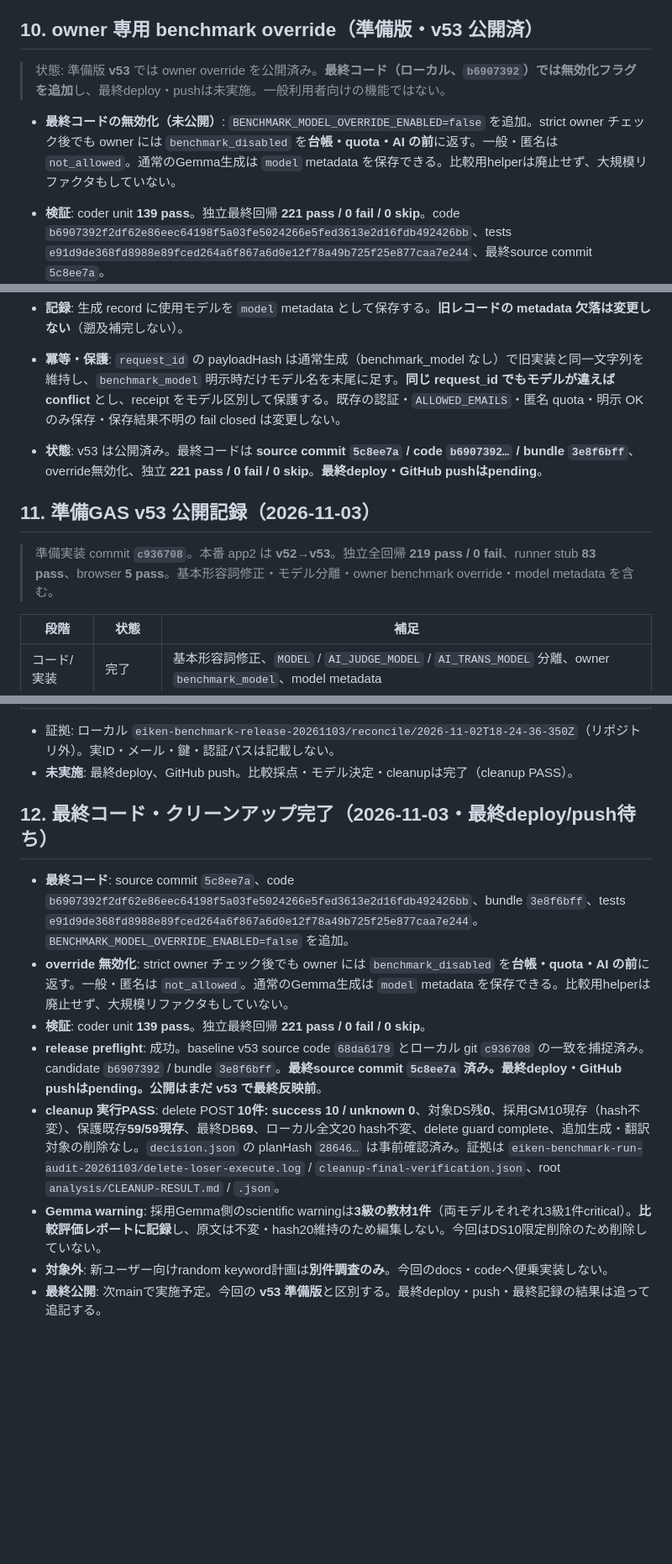
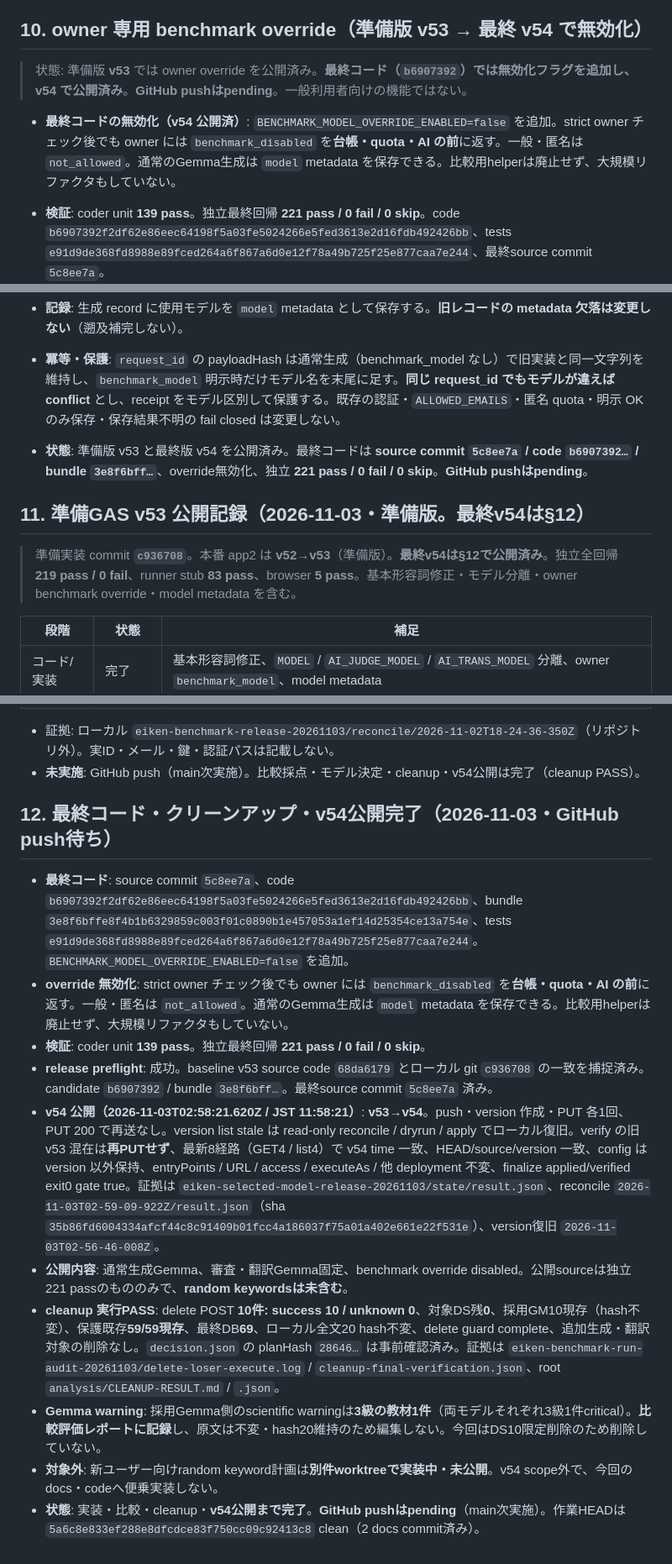
Before and after one commit to hori366191-ship-it/gakusyu-tools, a Markdown page: app2改良方針.md, 3 parts joined by grey strips. Shown at 84% size. GitHub-like rendering; blank space fills up the shorter version.

```diff
--- a/app2改良方針.md
+++ b/app2改良方針.md
@@ -562,11 +562,11 @@
 - **3級 science critical**: 両モデルにcritical 1件（月の誤認、周回・虫の一般化、因果の断定を含む）。Fabian 2024 Nature Communications DOI `10.1038/s41467-024-44785-3` / PMID `38291028` の一次資料で裏付け。教材利用前に修正が必要。**採用Gemma側は3級の教材1件**で、scientific warningは**比較評価レポート**に記録し、原文は不変・hash20維持のため編集しない。
 - **分析ファイル**: 正式Drive root `model-comparison-20261103` に全文20。`analysis/REPORT.md` / `report.json` / `scores.csv` / `scores-frozen.json` / `scores.sha256` / `repertoire`。条件hash `ba7ba0…`、mapping seal `80b7938b…`。freeze順序はレポート参照。
 
-## 10. owner 専用 benchmark override（準備版・v53 公開済）
+## 10. owner 専用 benchmark override（準備版 v53 → 最終 v54 で無効化）
 
-> 状態: 準備版 **v53** では owner override を公開済み。**最終コード（ローカル、`b6907392`）では無効化フラグを追加**し、最終deploy・pushは未実施。一般利用者向けの機能ではない。
+> 状態: 準備版 **v53** では owner override を公開済み。**最終コード（`b6907392`）では無効化フラグを追加し、v54 で公開済み**。**GitHub pushはpending**。一般利用者向けの機能ではない。
 
-- **最終コードの無効化（未公開）**: `BENCHMARK_MODEL_OVERRIDE_ENABLED=false` を追加。strict owner チェック後でも owner には `benchmark_disabled` を**台帳・quota・AI の前**に返す。一般・匿名は `not_allowed`。通常のGemma生成は `model` metadata を保存できる。比較用helperは廃止せず、大規模リファクタもしていない。
+- **最終コードの無効化（v54 公開済）**: `BENCHMARK_MODEL_OVERRIDE_ENABLED=false` を追加。strict owner チェック後でも owner には `benchmark_disabled` を**台帳・quota・AI の前**に返す。一般・匿名は `not_allowed`。通常のGemma生成は `model` metadata を保存できる。比較用helperは廃止せず、大規模リファクタもしていない。
 - **検証**: coder unit **139 pass**。独立最終回帰 **221 pass / 0 fail / 0 skip**。code `b6907392f2df62e86eec64198f5a03fe5024266e5fed3613e2d16fdb492426bb`、tests `e91d9de368fd8988e89fced264a6f867a6d0e12f78a49b725f25e877caa7e244`、最終source commit `5c8ee7a`。
 
 - **目的**: モデル比較のため、owner だけが生成モデルを限定切替できるようにする。対象モデルを限定した最小実装とし、大規模な設定機構は作らない。
@@ -575,11 +575,11 @@
 - **認可**: owner のみ。**匿名・一般利用者は切替不可**。一般利用の切替 UI は作らない。
 - **記録**: 生成 record に使用モデルを `model` metadata として保存する。**旧レコードの metadata 欠落は変更しない**（遡及補完しない）。
 - **冪等・保護**: `request_id` の payloadHash は通常生成（benchmark_model なし）で旧実装と同一文字列を維持し、`benchmark_model` 明示時だけモデル名を末尾に足す。**同じ request_id でもモデルが違えば conflict** とし、receipt をモデル区別して保護する。既存の認証・`ALLOWED_EMAILS`・匿名 quota・明示 OK のみ保存・保存結果不明の fail closed は変更しない。
-- **状態**: v53 は公開済み。最終コードは **source commit `5c8ee7a` / code `b6907392…` / bundle `3e8f6bff`**、override無効化、独立 **221 pass / 0 fail / 0 skip**。**最終deploy・GitHub pushはpending**。
+- **状態**: 準備版 v53 と最終版 v54 を公開済み。最終コードは **source commit `5c8ee7a` / code `b6907392…` / bundle `3e8f6bff…`**、override無効化、独立 **221 pass / 0 fail / 0 skip**。**GitHub pushはpending**。
 
-## 11. 準備GAS v53 公開記録（2026-11-03）
+## 11. 準備GAS v53 公開記録（2026-11-03・準備版。最終v54は§12）
 
-> 準備実装 commit **`c936708`**。本番 app2 は **v52→v53**。独立全回帰 **219 pass / 0 fail**、runner stub **83 pass**、browser **5 pass**。基本形容詞修正・モデル分離・owner benchmark override・model metadata を含む。
+> 準備実装 commit **`c936708`**。本番 app2 は **v52→v53**（準備版）。**最終v54は§12で公開済み**。独立全回帰 **219 pass / 0 fail**、runner stub **83 pass**、browser **5 pass**。基本形容詞修正・モデル分離・owner benchmark override・model metadata を含む。
 
 | 段階 | 状態 | 補足 |
 |---|---|---|
@@ -593,15 +593,17 @@
 | 公開 version | v53 | `updateTime 2026-11-02T18:16:02.194Z`（reconcile summary） |
 
 - 証拠: ローカル `eiken-benchmark-release-20261103/reconcile/2026-11-02T18-24-36-350Z`（リポジトリ外）。実ID・メール・鍵・認証パスは記載しない。
-- **未実施**: 最終deploy、GitHub push。比較採点・モデル決定・cleanupは完了（cleanup PASS）。
+- **未実施**: GitHub push（main次実施）。比較採点・モデル決定・cleanup・v54公開は完了（cleanup PASS）。
 
-## 12. 最終コード・クリーンアップ完了（2026-11-03・最終deploy/push待ち）
+## 12. 最終コード・クリーンアップ・v54公開完了（2026-11-03・GitHub push待ち）
 
-- **最終コード**: source commit `5c8ee7a`、code `b6907392f2df62e86eec64198f5a03fe5024266e5fed3613e2d16fdb492426bb`、bundle `3e8f6bff`、tests `e91d9de368fd8988e89fced264a6f867a6d0e12f78a49b725f25e877caa7e244`。`BENCHMARK_MODEL_OVERRIDE_ENABLED=false` を追加。
+- **最終コード**: source commit `5c8ee7a`、code `b6907392f2df62e86eec64198f5a03fe5024266e5fed3613e2d16fdb492426bb`、bundle `3e8f6bffe8f4b1b6329859c003f01c0890b1e457053a1ef14d25354ce13a754e`、tests `e91d9de368fd8988e89fced264a6f867a6d0e12f78a49b725f25e877caa7e244`。`BENCHMARK_MODEL_OVERRIDE_ENABLED=false` を追加。
 - **override 無効化**: strict owner チェック後でも owner には `benchmark_disabled` を**台帳・quota・AI の前**に返す。一般・匿名は `not_allowed`。通常のGemma生成は `model` metadata を保存できる。比較用helperは廃止せず、大規模リファクタもしていない。
 - **検証**: coder unit **139 pass**。独立最終回帰 **221 pass / 0 fail / 0 skip**。
-- **release preflight**: 成功。baseline v53 source code `68da6179` とローカル git `c936708` の一致を捕捉済み。candidate `b6907392` / bundle `3e8f6bff`。**最終source commit `5c8ee7a` 済み。最終deploy・GitHub pushはpending。公開はまだ v53 で最終反映前**。
+- **release preflight**: 成功。baseline v53 source code `68da6179` とローカル git `c936708` の一致を捕捉済み。candidate `b6907392` / bundle `3e8f6bff…`。最終source commit `5c8ee7a` 済み。
+- **v54 公開（2026-11-03T02:58:21.620Z / JST 11:58:21）**: **v53→v54**。push・version 作成・PUT 各1回、PUT 200 で再送なし。version list stale は read-only reconcile / dryrun / apply でローカル復旧。verify の旧 v53 混在は**再PUTせず**、最新8経路（GET4 / list4）で v54 time 一致、HEAD/source/version 一致、config は version 以外保持、entryPoints / URL / access / executeAs / 他 deployment 不変、finalize applied/verified exit0 gate true。証拠は `eiken-selected-model-release-20261103/state/result.json`、reconcile `2026-11-03T02-59-09-922Z/result.json`（sha `35b86fd6004334afcf44c8c91409b01fcc4a186037f75a01a402e661e22f531e`）、version復旧 `2026-11-03T02-56-46-008Z`。
+- **公開内容**: 通常生成Gemma、審査・翻訳Gemma固定、benchmark override disabled。公開sourceは独立221 passのもののみで、**random keywordsは未含む**。
 - **cleanup 実行PASS**: delete POST **10件: success 10 / unknown 0**、対象DS残**0**、採用GM10現存（hash不変）、保護既存**59/59現存**、最終DB**69**、ローカル全文20 hash不変、delete guard complete、追加生成・翻訳対象の削除なし。`decision.json` の planHash `28646…` は事前確認済み。証拠は `eiken-benchmark-run-audit-20261103/delete-loser-execute.log` / `cleanup-final-verification.json`、root `analysis/CLEANUP-RESULT.md` / `.json`。
 - **Gemma warning**: 採用Gemma側のscientific warningは**3級の教材1件**（両モデルそれぞれ3級1件critical）。**比較評価レポートに記録**し、原文は不変・hash20維持のため編集しない。今回はDS10限定削除のため削除していない。
-- **対象外**: 新ユーザー向けrandom keyword計画は**別件調査のみ**。今回のdocs・codeへ便乗実装しない。
-- **最終公開**: 次mainで実施予定。今回の **v53 準備版**と区別する。最終deploy・push・最終記録の結果は追って追記する。
+- **対象外**: 新ユーザー向けrandom keyword計画は**別件worktreeで実装中・未公開**。v54 scope外で、今回のdocs・codeへ便乗実装しない。
+- **状態**: 実装・比較・cleanup・**v54公開まで完了**。**GitHub pushはpending**（main次実施）。作業HEADは `5a6c8e833ef288e8dfcdce83f750cc09c92413c8` clean（2 docs commit済み）。
```
Also changed, not shown: other parts of app2改良方針.md (+5 -5 lines), 仕様書_移行案.md (+23 -9 lines).
